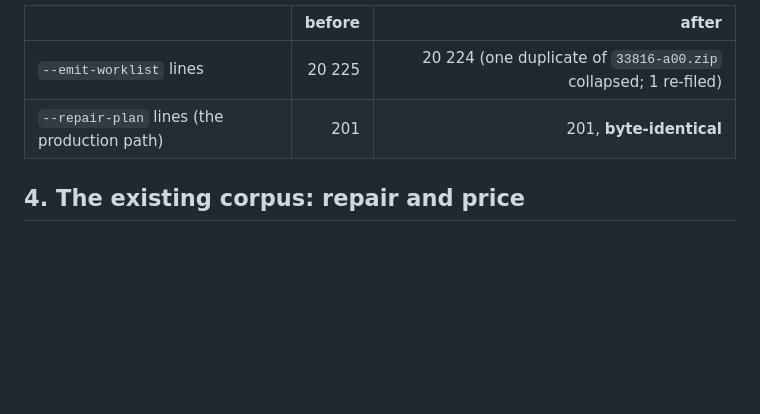
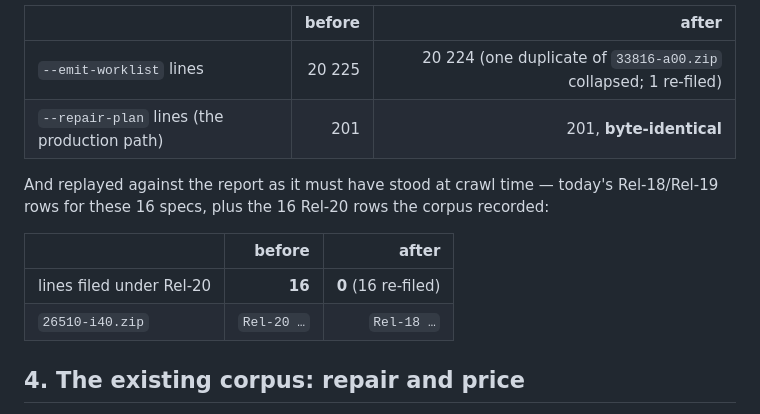
Before and after one commit to kodflow/3gpp-mcp, a Markdown page: docs/diagnostics/release-filing-anomaly.md, the part around the change. GitHub-like rendering; blank space fills up the shorter version.

Commit message:
docs(diagnostics): replay the guard against the report as it stood at crawl time

```diff
--- a/docs/diagnostics/release-filing-anomaly.md
+++ b/docs/diagnostics/release-filing-anomaly.md
@@ -162,6 +162,15 @@ Measured against today's live report:
 | `--emit-worklist` lines | 20 225 | 20 224 (one duplicate of `33816-a00.zip` collapsed; 1 re-filed) |
 | `--repair-plan` lines (the production path) | 201 | 201, **byte-identical** |
 
+And replayed against the report as it must have stood at crawl time — today's
+Rel-18/Rel-19 rows for these 16 specs, plus the 16 Rel-20 rows the corpus
+recorded:
+
+| | before | after |
+|---|---:|---:|
+| lines filed under Rel-20 | **16** | **0** (16 re-filed) |
+| `26510-i40.zip` | `Rel-20 …` | `Rel-18 …` |
+
 ## 4. The existing corpus: repair and price
 
 The 16 rows are **not repaired here**, and deleting them would be wrong: 12 of them
```
